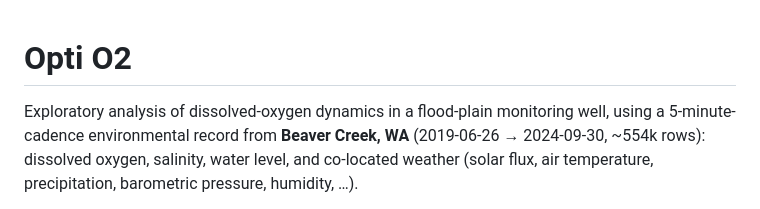
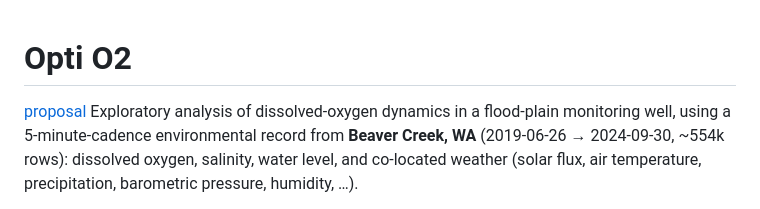
Before and after one commit to TanmayPani/erdos_opti-o2_project, a Markdown page: README.md, the part around the change. GitHub-like rendering.

Commit message:
Add link to proposal in README

```diff
--- a/README.md
+++ b/README.md
@@ -1,5 +1,5 @@
 # Opti O2
-
+[proposal](PROPOSAL.md)
 Exploratory analysis of dissolved-oxygen dynamics in a flood-plain monitoring
 well, using a 5-minute-cadence environmental record from **Beaver Creek, WA**
 (2019-06-26 → 2024-09-30, ~554k rows): dissolved oxygen, salinity, water level,
```
